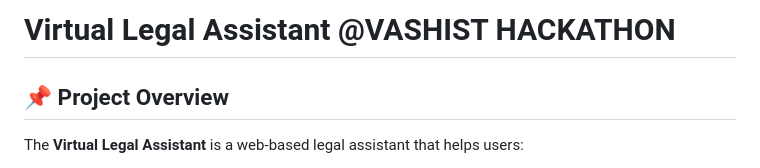
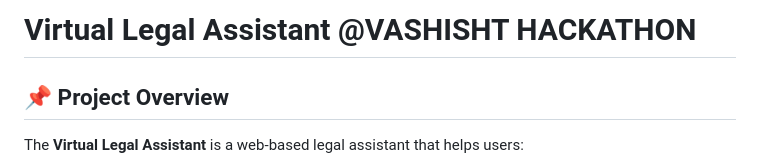
Before and after one commit to Avinaasha382/Vashisht-Hackathon, a Markdown page: README.md, the part around the change. GitHub-like rendering.

```diff
--- a/README.md
+++ b/README.md
@@ -1,4 +1,4 @@
-# Virtual Legal Assistant @VASHIST HACKATHON
+# Virtual Legal Assistant @VASHISHT HACKATHON
 
 ## 📌 Project Overview
 
```
